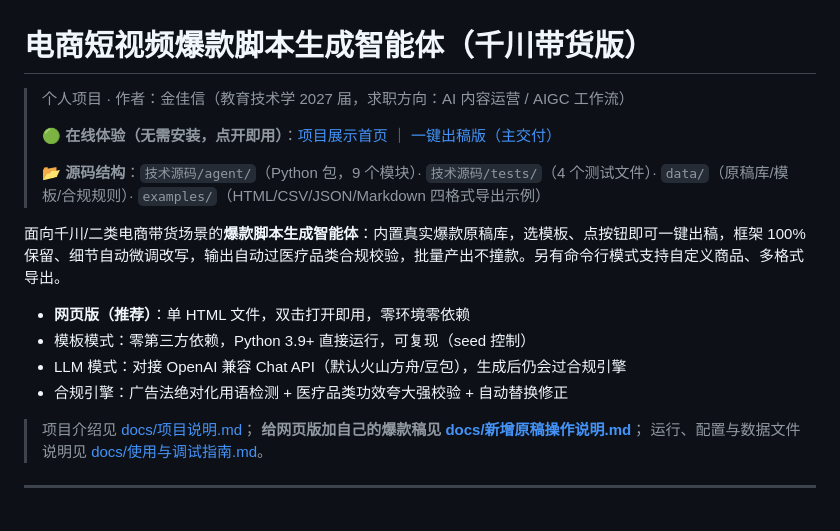
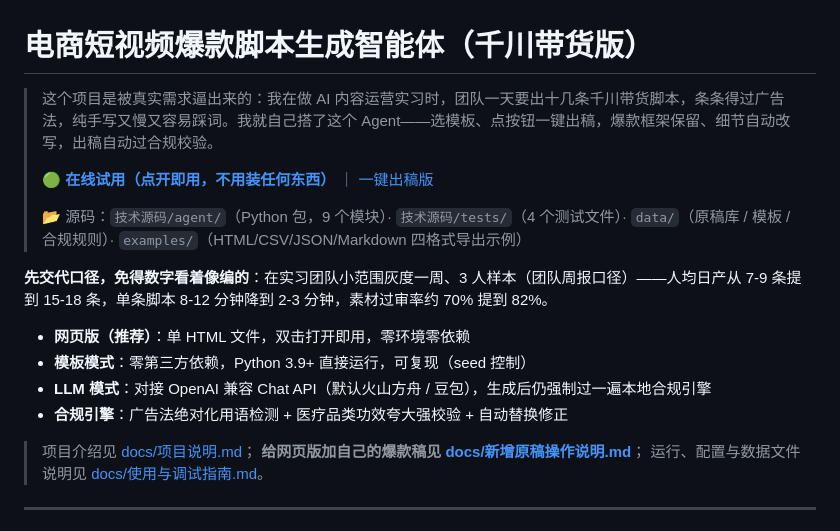
Before and after one commit to jin2004-cmd/ecom-script-agent, a Markdown page: README.md, the part around one of its changes. GitHub-like rendering.

Commit message:
docs: README改写成自己的语气+信息更新

```diff
--- a/README.md
+++ b/README.md
@@ -1,17 +1,17 @@
 # 电商短视频爆款脚本生成智能体（千川带货版）
 
-> 个人项目 · 作者：金佳信（教育技术学 2027 届，求职方向：AI 内容运营 / AIGC 工作流）
+> 这个项目是被真实需求逼出来的：我在做 AI 内容运营实习时，团队一天要出十几条千川带货脚本，条条得过广告法，纯手写又慢又容易踩词。我就自己搭了这个 Agent——选模板、点按钮一键出稿，爆款框架保留、细节自动改写，出稿自动过合规校验。
 >
-> **🟢 在线体验（无需安装，点开即用）**：[项目展示首页](https://jin2004-cmd.github.io/ecom-script-agent/) ｜ [一键出稿版（主交付）](https://jin2004-cmd.github.io/ecom-script-agent/电商爆款脚本生成智能体-一键出稿版.html)
+> 🟢 **[在线试用（点开即用，不用装任何东西）](https://jin2004-cmd.github.io/ecom-script-agent/)** ｜ [一键出稿版](https://jin2004-cmd.github.io/ecom-script-agent/电商爆款脚本生成智能体-一键出稿版.html)
 >
-> **📂 源码结构**：`技术源码/agent/`（Python 包，9 个模块）· `技术源码/tests/`（4 个测试文件）· `data/`（原稿库/模板/合规规则）· `examples/`（HTML/CSV/JSON/Markdown 四格式导出示例）
+> 📂 源码：`技术源码/agent/`（Python 包，9 个模块）· `技术源码/tests/`（4 个测试文件）· `data/`（原稿库 / 模板 / 合规规则）· `examples/`（HTML/CSV/JSON/Markdown 四格式导出示例）
 
-面向千川/二类电商带货场景的**爆款脚本生成智能体**：内置真实爆款原稿库，选模板、点按钮即可一键出稿，框架 100% 保留、细节自动微调改写，输出自动过医疗品类合规校验，批量产出不撞款。另有命令行模式支持自定义商品、多格式导出。
+**先交代口径，免得数字看着像编的**：在实习团队小范围灰度一周、3 人样本（团队周报口径）——人均日产从 7-9 条提到 15-18 条，单条脚本 8-12 分钟降到 2-3 分钟，素材过审率约 70% 提到 82%。
 
 - **网页版（推荐）**：单 HTML 文件，双击打开即用，零环境零依赖
-- 模板模式：零第三方依赖，Python 3.9+ 直接运行，可复现（seed 控制）
-- LLM 模式：对接 OpenAI 兼容 Chat API（默认火山方舟/豆包），生成后仍会过合规引擎
-- 合规引擎：广告法绝对化用语检测 + 医疗品类功效夸大强校验 + 自动替换修正
+- **模板模式**：零第三方依赖，Python 3.9+ 直接运行，可复现（seed 控制）
+- **LLM 模式**：对接 OpenAI 兼容 Chat API（默认火山方舟 / 豆包），生成后仍强制过一遍本地合规引擎
+- **合规引擎**：广告法绝对化用语检测 + 医疗品类功效夸大强校验 + 自动替换修正
 
 > 项目介绍见 [docs/项目说明.md](docs/项目说明.md)；
 > **给网页版加自己的爆款稿见 [docs/新增原稿操作说明.md](docs/新增原稿操作说明.md)**；
```
Also changed, not shown: other parts of README.md (+16 -13 lines).
